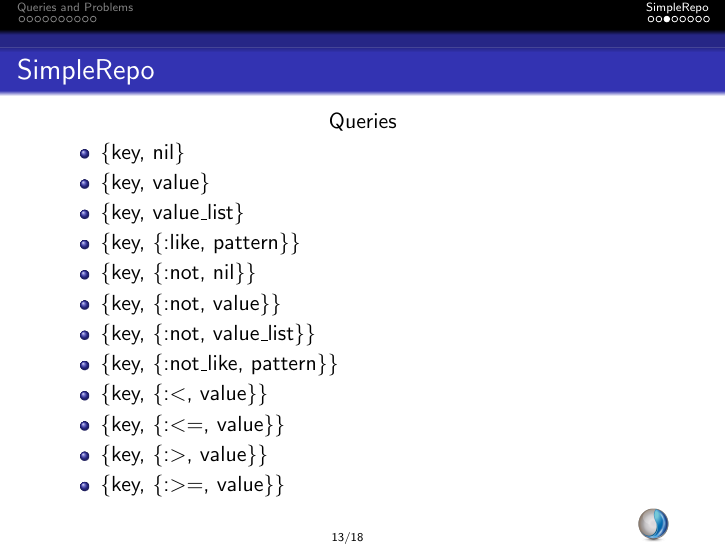
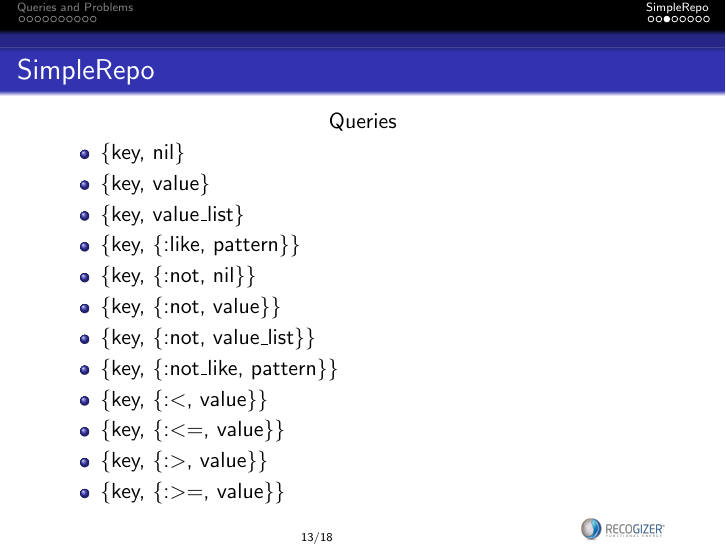
Before and after one commit to recogizer/lightning-talk_SimpleRepo, LaTeX slides (simple_repo.tex): page 16 of 23. Compiled offline with pdfLaTeX.

Commit message:
Change Logo in footer

```diff
--- a/simple_repo.tex
+++ b/simple_repo.tex
@@ -79,7 +79,7 @@
 \usepackage{graphbox}
 
 \setbeamertemplate{footline}[text line]{%
-  \parbox{\linewidth}{\vspace*{0pt}\hfill\insertframenumber/\inserttotalframenumber\hfill \includegraphics[width=0.05\textwidth]{recogizer_logo_small.png}
+  \parbox{\linewidth}{\vspace*{0pt}\hfill\insertframenumber/\inserttotalframenumber\hfill \includegraphics[width=0.15\textwidth]{recogizer_logo_EN_quer.png} %{recogizer_logo_small.png}
 }}
 \setbeamertemplate{navigation symbols}{}
 %\cfoot{\thepage\ of \pageref{LastPage}}
```
Also changed, not shown: simple_repo.pdf, 1 other file.
